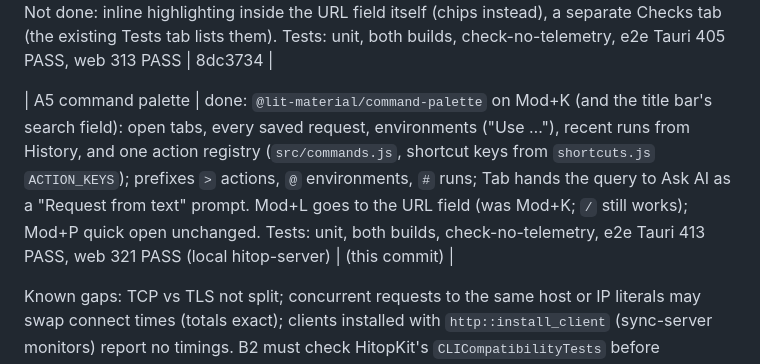
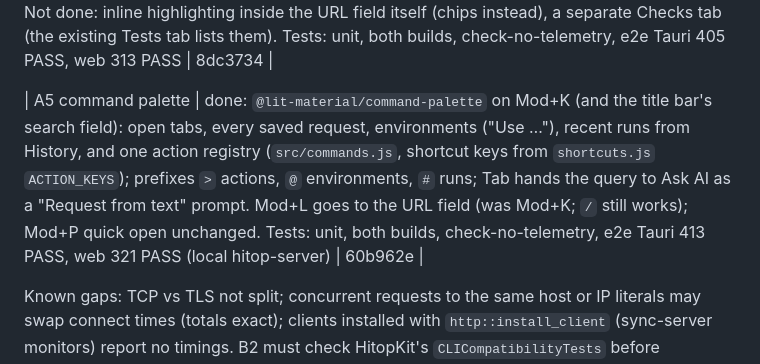
Before and after one commit to bohdaq/hitop, a Markdown page: HITOP_NEXT_UI.md, the part around the change. GitHub-like rendering.

Commit message:
docs: HITOP Next progress, A5 commit

```diff
--- a/HITOP_NEXT_UI.md
+++ b/HITOP_NEXT_UI.md
@@ -191,7 +191,7 @@ Two tracks run at once.
 
 | A4 + B3 request/response | done: the URL's `${variables}` as chips under the URL bar (an undefined one marked; a click opens a popover with the value, secrets masked, and its scope: script, team environment, environment, collection, globals; `store.variableSource`), timing waterfall (`@lit-material/timing-waterfall`) under the response line when the response has `timings` (desktop always; web through the proxy only, so not for localhost), "reused connection" note, a "Diff vs last" response tab (the Compare view in the pane, from the second response on). Request/response stay side by side ≥ 880 px of view (existing split). Not done: inline highlighting inside the URL field itself (chips instead), a separate Checks tab (the existing Tests tab lists them). Tests: unit, both builds, check-no-telemetry, e2e Tauri 405 PASS, web 313 PASS | 8dc3734 |
 
-| A5 command palette | done: `@lit-material/command-palette` on Mod+K (and the title bar's search field): open tabs, every saved request, environments ("Use …"), recent runs from History, and one action registry (`src/commands.js`, shortcut keys from `shortcuts.js` `ACTION_KEYS`); prefixes `>` actions, `@` environments, `#` runs; Tab hands the query to Ask AI as a "Request from text" prompt. Mod+L goes to the URL field (was Mod+K; `/` still works); Mod+P quick open unchanged. Tests: unit, both builds, check-no-telemetry, e2e Tauri 413 PASS, web 321 PASS (local hitop-server) | (this commit) |
+| A5 command palette | done: `@lit-material/command-palette` on Mod+K (and the title bar's search field): open tabs, every saved request, environments ("Use …"), recent runs from History, and one action registry (`src/commands.js`, shortcut keys from `shortcuts.js` `ACTION_KEYS`); prefixes `>` actions, `@` environments, `#` runs; Tab hands the query to Ask AI as a "Request from text" prompt. Mod+L goes to the URL field (was Mod+K; `/` still works); Mod+P quick open unchanged. Tests: unit, both builds, check-no-telemetry, e2e Tauri 413 PASS, web 321 PASS (local hitop-server) | 60b962e |
 
 Known gaps: TCP vs TLS not split; concurrent requests to the same host or IP literals may swap
 connect times (totals exact); clients installed with `http::install_client` (sync-server monitors)
```
